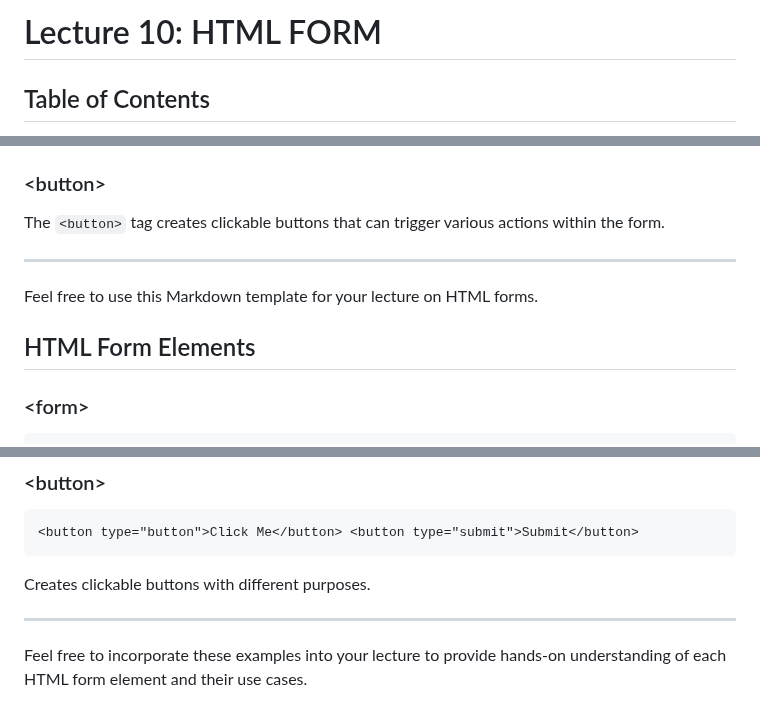
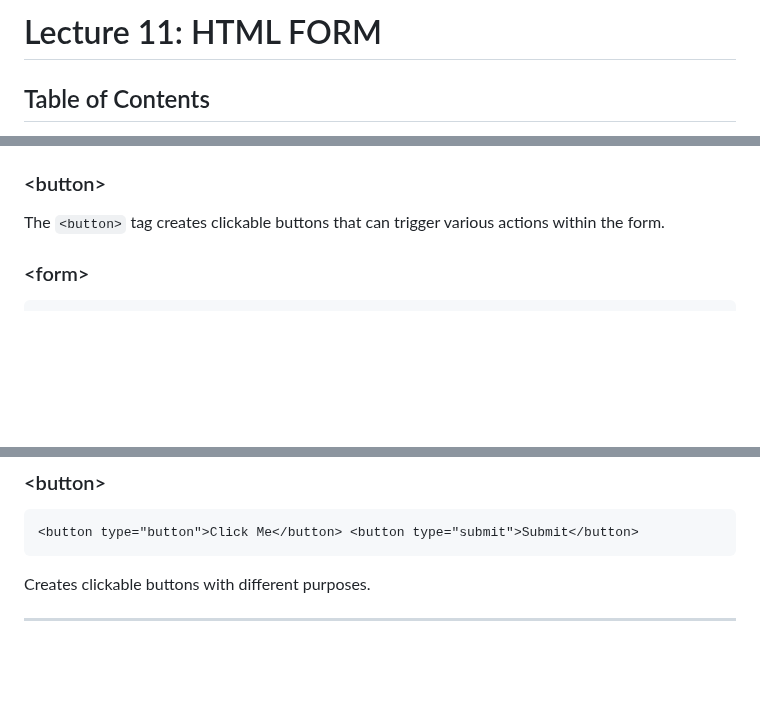
Before and after one commit to JeetKumarRamnani/Full-Stack-Web-Dev-Batch-1, a Markdown page: Class 11/HTML_Advance_3.md, 3 parts joined by grey strips. Drawn GitHub-style; blank space fills up the shorter version.

Commit message:
class 11 added

```diff
--- a/Class 11/HTML_Advance_3.md
+++ b/Class 11/HTML_Advance_3.md
@@ -1,4 +1,4 @@
-# Lecture 10: HTML FORM
+# Lecture 11: HTML FORM
 
 ## Table of Contents
 
@@ -146,12 +146,6 @@ The `<textarea>` tag creates a multi-line text input area for longer text inputs
 ### \<button\>
 
 The `<button>` tag creates clickable buttons that can trigger various actions within the form.
-
----
-
-Feel free to use this Markdown template for your lecture on HTML forms.
-
-## HTML Form Elements
 
 ### \<form\>
 
@@ -331,5 +325,3 @@ Creates a multi-line text input area.
 Creates clickable buttons with different purposes.
 
 ---
-
-Feel free to incorporate these examples into your lecture to provide hands-on understanding of each HTML form element and their use cases.
```
